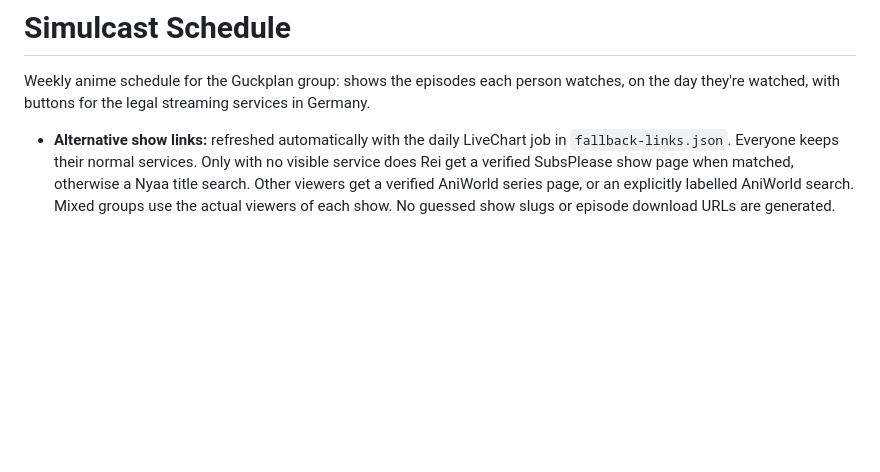
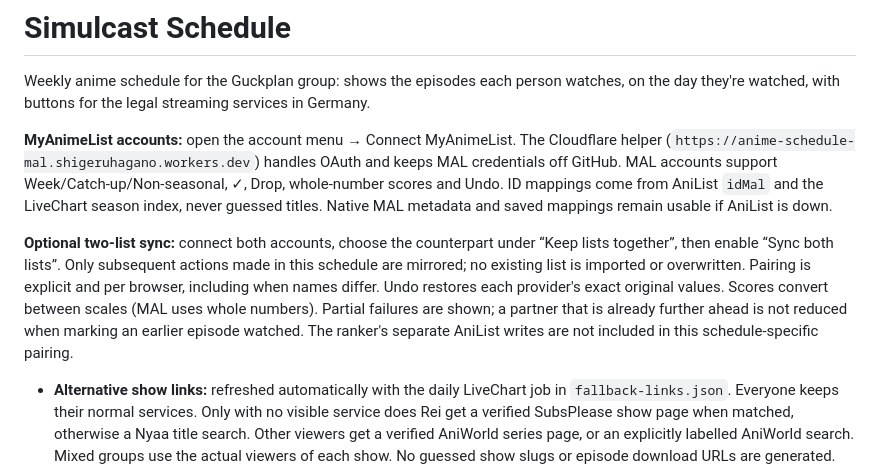
Before and after one commit to RyoTsushigawa/anime-schedule, a Markdown page: README.md, the part around the change. Drawn GitHub-style; blank space fills up the shorter version.

```diff
--- a/README.md
+++ b/README.md
@@ -2,6 +2,20 @@
 
 Weekly anime schedule for the Guckplan group: shows the episodes each person watches, on the day they're watched,
 with buttons for the legal streaming services in Germany.
+
+**MyAnimeList accounts:** open the account menu → Connect MyAnimeList. The Cloudflare helper
+(`https://anime-schedule-mal.shigeruhagano.workers.dev`) handles OAuth and keeps MAL credentials
+off GitHub. MAL accounts support Week/Catch-up/Non-seasonal, ✓, Drop, whole-number scores and Undo.
+ID mappings come from AniList `idMal` and the LiveChart season index, never guessed titles.
+Native MAL metadata and saved mappings remain usable if AniList is down.
+
+**Optional two-list sync:** connect both accounts, choose the counterpart under “Keep lists
+together”, then enable “Sync both lists”. Only subsequent actions made in this schedule are
+mirrored; no existing list is imported or overwritten. Pairing is explicit and per browser,
+including when names differ. Undo restores each provider's exact original values. Scores
+convert between scales (MAL uses whole numbers). Partial failures are shown; a partner that
+is already further ahead is not reduced when marking an earlier episode watched.
+The ranker's separate AniList writes are not included in this schedule-specific pairing.
 
 - **Alternative show links:** refreshed automatically with the daily LiveChart job in
   `fallback-links.json`. Everyone keeps their normal services. Only with no visible service does
```
